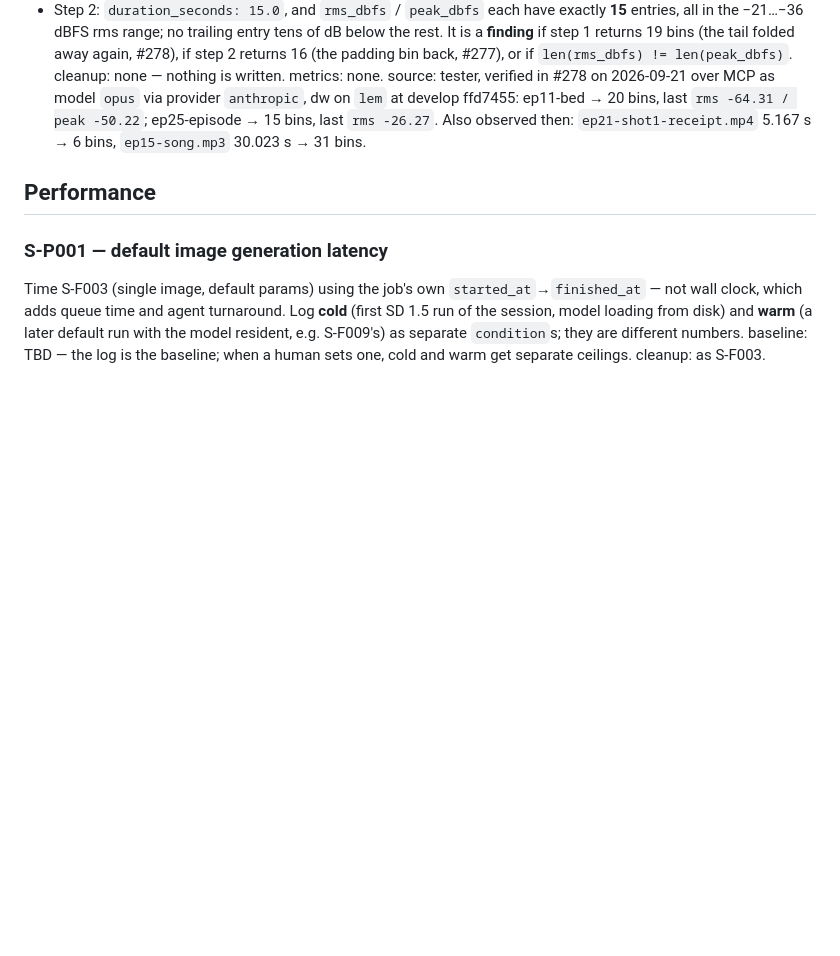
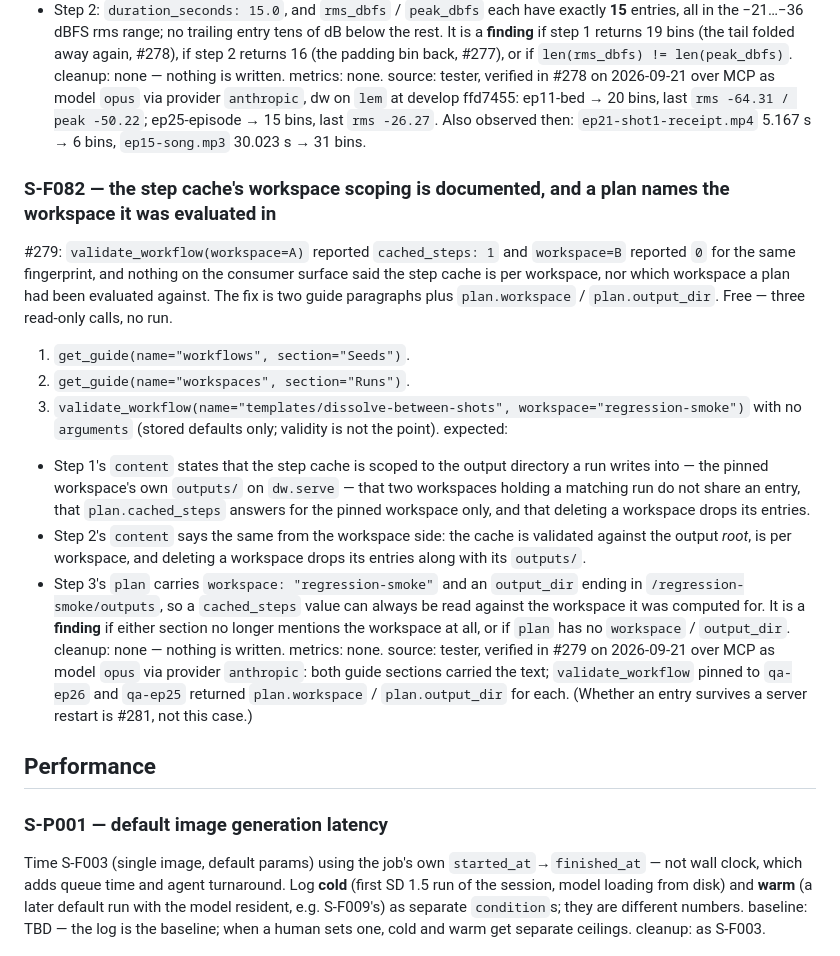
Before and after one commit to dkackman/harnest, a Markdown page: regression-suite-smoke.md, the part around the change. Rendered like a GitHub page; blank space fills up the shorter version.

Commit message:
regression: tester added case (cycle 5)
Co-Authored-By: Claude (opus) <noreply@anthropic.com>

```diff
--- a/regression-suite-smoke.md
+++ b/regression-suite-smoke.md
@@ -2106,6 +2106,35 @@ source: tester, verified in #278 on 2026-09-21 over MCP as model `opus` via prov
 peak -50.22`; ep25-episode → 15 bins, last `rms -26.27`. Also observed then:
 `ep21-shot1-receipt.mp4` 5.167 s → 6 bins, `ep15-song.mp3` 30.023 s → 31 bins.
 
+### S-F082 — the step cache's workspace scoping is documented, and a plan names the workspace it was evaluated in
+#279: `validate_workflow(workspace=A)` reported `cached_steps: 1` and `workspace=B` reported
+`0` for the same fingerprint, and nothing on the consumer surface said the step cache is
+per workspace, nor which workspace a plan had been evaluated against. The fix is two guide
+paragraphs plus `plan.workspace` / `plan.output_dir`. Free — three read-only calls, no run.
+1. `get_guide(name="workflows", section="Seeds")`.
+2. `get_guide(name="workspaces", section="Runs")`.
+3. `validate_workflow(name="templates/dissolve-between-shots", workspace="regression-smoke")`
+   with no `arguments` (stored defaults only; validity is not the point).
+expected:
+- Step 1's `content` states that the step cache is scoped to the output directory a run
+  writes into — the pinned workspace's own `outputs/` on `dw.serve` — that two workspaces
+  holding a matching run do not share an entry, that `plan.cached_steps` answers for the
+  pinned workspace only, and that deleting a workspace drops its entries.
+- Step 2's `content` says the same from the workspace side: the cache is validated against
+  the output *root*, is per workspace, and deleting a workspace drops its entries along with
+  its `outputs/`.
+- Step 3's `plan` carries `workspace: "regression-smoke"` and an `output_dir` ending in
+  `/regression-smoke/outputs`, so a `cached_steps` value can always be read against the
+  workspace it was computed for.
+It is a **finding** if either section no longer mentions the workspace at all, or if `plan`
+has no `workspace` / `output_dir`.
+cleanup: none — nothing is written.
+metrics: none.
+source: tester, verified in #279 on 2026-09-21 over MCP as model `opus` via provider
+`anthropic`: both guide sections carried the text; `validate_workflow` pinned to `qa-ep26`
+and `qa-ep25` returned `plan.workspace` / `plan.output_dir` for each. (Whether an entry
+survives a server restart is #281, not this case.)
+
 ## Performance
 
 ### S-P001 — default image generation latency
```
